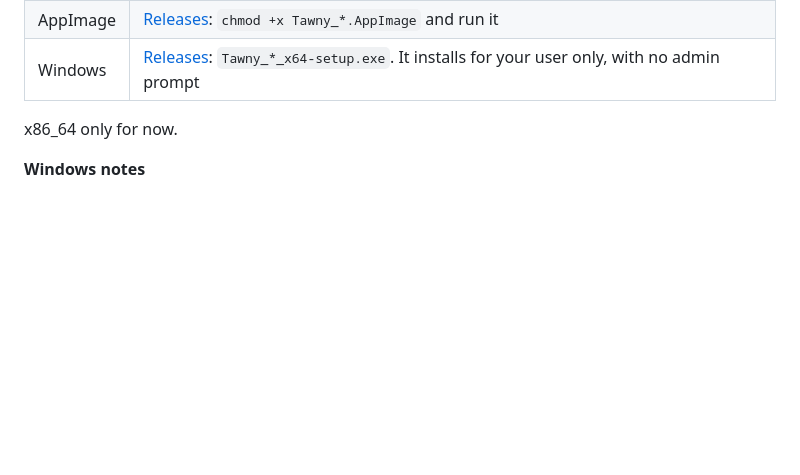
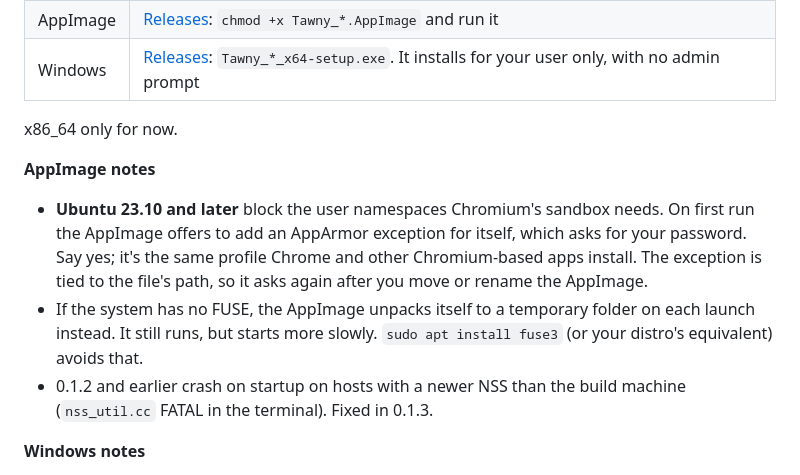
Before and after one commit to PressF4me/Tawny-Desktop, a Markdown page: README.md, the part around the change. Rendered like a GitHub page; blank space fills up the shorter version.

Commit message:
README: AppImage notes (Ubuntu AppArmor userns prompt, no-FUSE fallback, NSS crash fix)
Verified a CI-equivalent build (Ubuntu 24.04 rootfs) launches to the welcome
screen on Ubuntu 22.04/24.04, Debian 12, Fedora 42 and openSUSE Tumbleweed.

Co-Authored-By: Claude

```diff
--- a/README.md
+++ b/README.md
@@ -27,6 +27,19 @@ Video and audio go **peer to peer over WebRTC**, encrypted end to end
 | Windows | [Releases](https://github.com/PressF4me/Tawny-Desktop/releases): `Tawny_*_x64-setup.exe`. It installs for your user only, with no admin prompt |
 
 x86_64 only for now.
+
+**AppImage notes**
+
+- **Ubuntu 23.10 and later** block the user namespaces Chromium's sandbox
+  needs. On first run the AppImage offers to add an AppArmor exception for
+  itself, which asks for your password. Say yes; it's the same profile
+  Chrome and other Chromium-based apps install. The exception is tied to the
+  file's path, so it asks again after you move or rename the AppImage.
+- If the system has no FUSE, the AppImage unpacks itself to a temporary
+  folder on each launch instead. It still runs, but starts more slowly.
+  `sudo apt install fuse3` (or your distro's equivalent) avoids that.
+- 0.1.2 and earlier crash on startup on hosts with a newer NSS than the
+  build machine (`nss_util.cc` FATAL in the terminal). Fixed in 0.1.3.
 
 **Windows notes**
 
```
